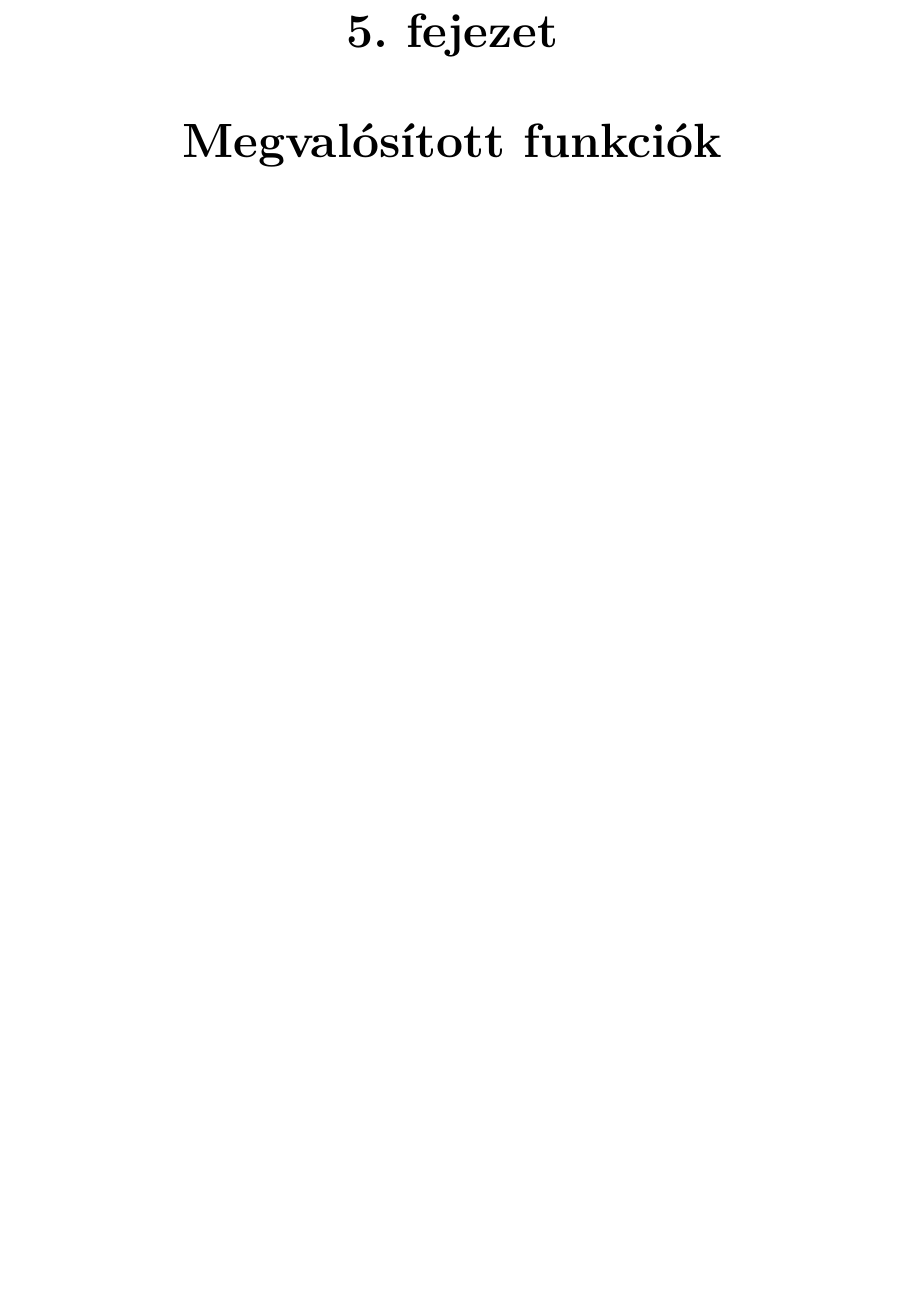
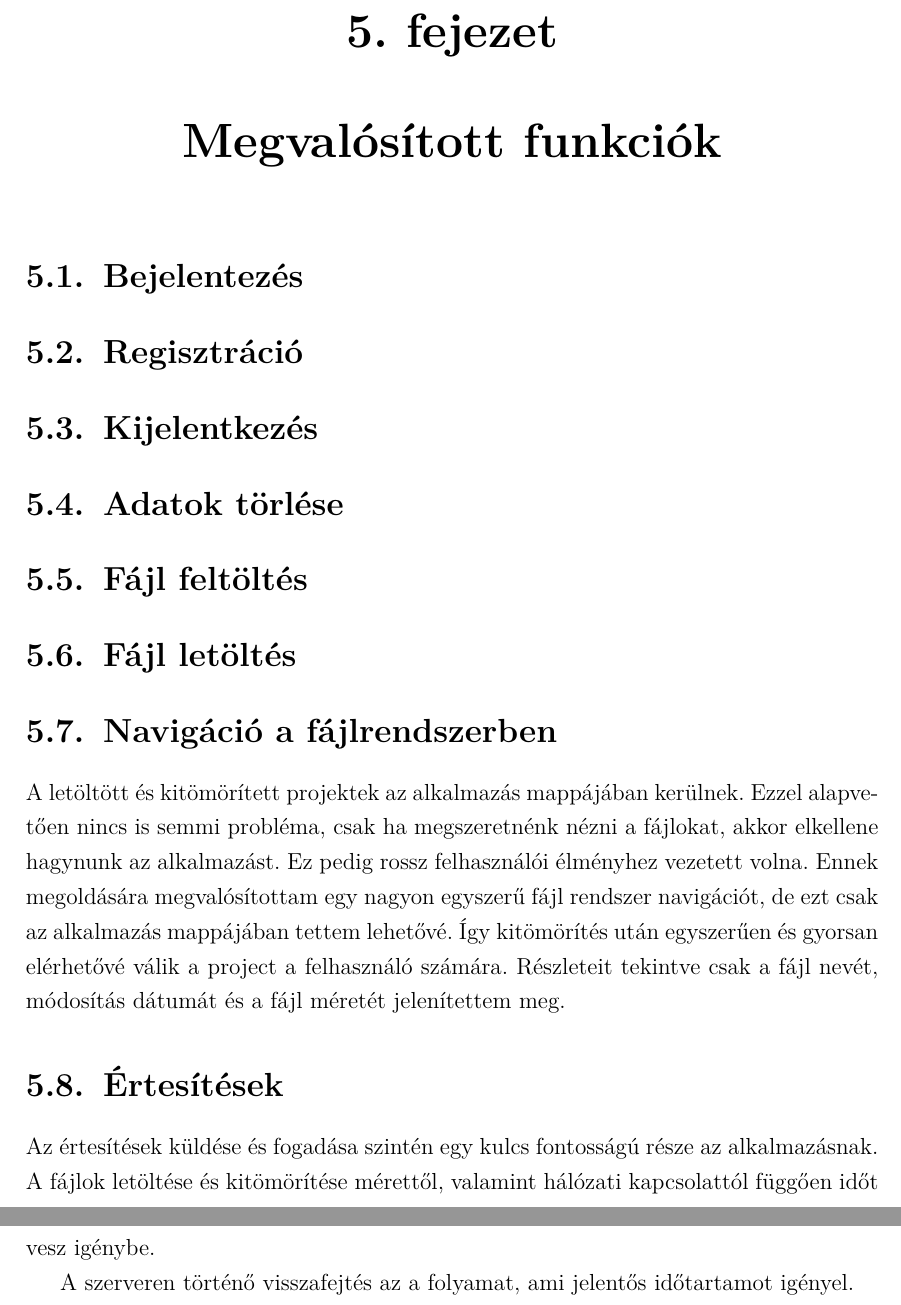
Before and after one commit to t0thkr1s/thesis, a LaTeX thesis (thesis.tex): part of page 13 of 16 before the commit and two parts of pages 13 and 14 of 17 after it, the two joined at a grey line, cut so that both start at the same text, the shorter picture padded with empty space. Compiled offline with pdfLaTeX.

Commit message:
small changes

```diff
--- a/thesis.tex
+++ b/thesis.tex
@@ -223,3 +223,30 @@ A következő lista tartalmazza a teszteléshez felhasznált szándékosan sér
 
 \chapter{Megvalósított funkciók}\label{funkciok}
 
+\section{Bejelentezés}
+
+\section{Regisztráció}
+
+\section{Kijelentkezés}
+
+\section{Adatok törlése}
+
+\section{Fájl feltöltés}
+
+\section{Fájl letöltés}
+
+\section{Navigáció a fájlrendszerben}
+
+A letöltött és kitömörített projektek az alkalmazás mappájában kerülnek.
+Ezzel alapvetően nincs is semmi probléma, csak ha megszeretnénk nézni a fájlokat, akkor elkellene hagynunk az alkalmazást.
+Ez pedig rossz felhasználói élményhez vezetett volna.
+Ennek megoldására megvalósítottam egy nagyon egyszerű fájl rendszer navigációt, de ezt csak az alkalmazás mappájában tettem lehetővé.
+Így kitömörítés után egyszerűen és gyorsan elérhetővé válik a project a felhasználó számára.
+Részleteit tekintve csak a fájl nevét, módosítás dátumát és a fájl méretét jelenítettem meg.
+
+\section{Értesítések}
+
+Az értesítések küldése és fogadása szintén egy kulcs fontosságú része az alkalmazásnak.
+A fájlok letöltése és kitömörítése mérettől, valamint hálózati kapcsolattól függően időt vesz igénybe.
+
+A szerveren történő visszafejtés az a folyamat, ami jelentős időtartamot igényel.
```
Also changed, not shown: thesis.pdf, thesis.tex (4 more changed lines).
